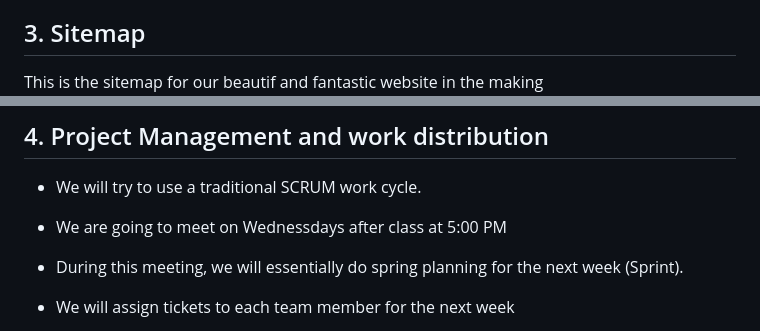
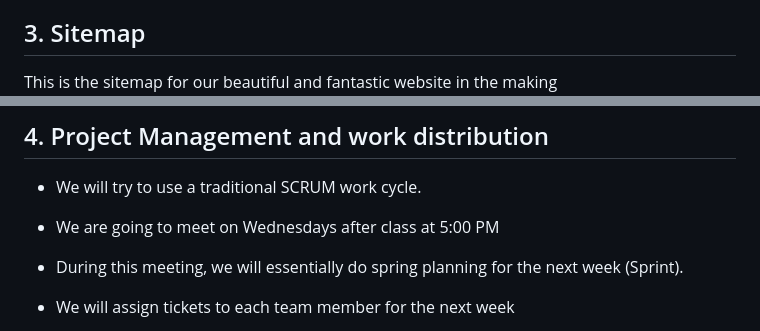
Before and after one commit to friesentyler/Drivetime-Car-Store, a Markdown page: CLCProjectOverview.md, 2 parts joined by grey strips. GitHub-like rendering.

Commit message:
minor spelling error fixes

```diff
--- a/CLCProjectOverview.md
+++ b/CLCProjectOverview.md
@@ -53,7 +53,7 @@
 - The user will be able to browse and sort cars by certain properties, when they find one they are interested in they can click on it to bring up more information about the car.
 
 ## 3. Sitemap
-This is the sitemap for our beautif and fantastic website in the making
+This is the sitemap for our beautiful and fantastic website in the making
 ![Diagram of Sitemap](./diagrams/Sitemap.png)
 
 
@@ -61,7 +61,7 @@ This is the sitemap for our beautif and fantastic website in the making
 
 - We will try to use a traditional SCRUM work cycle.
 
-- We are going to meet on Wednessdays after class at 5:00 PM
+- We are going to meet on Wednesdays after class at 5:00 PM
 
 - During this meeting, we will essentially do spring planning for the next week (Sprint).
 
```
